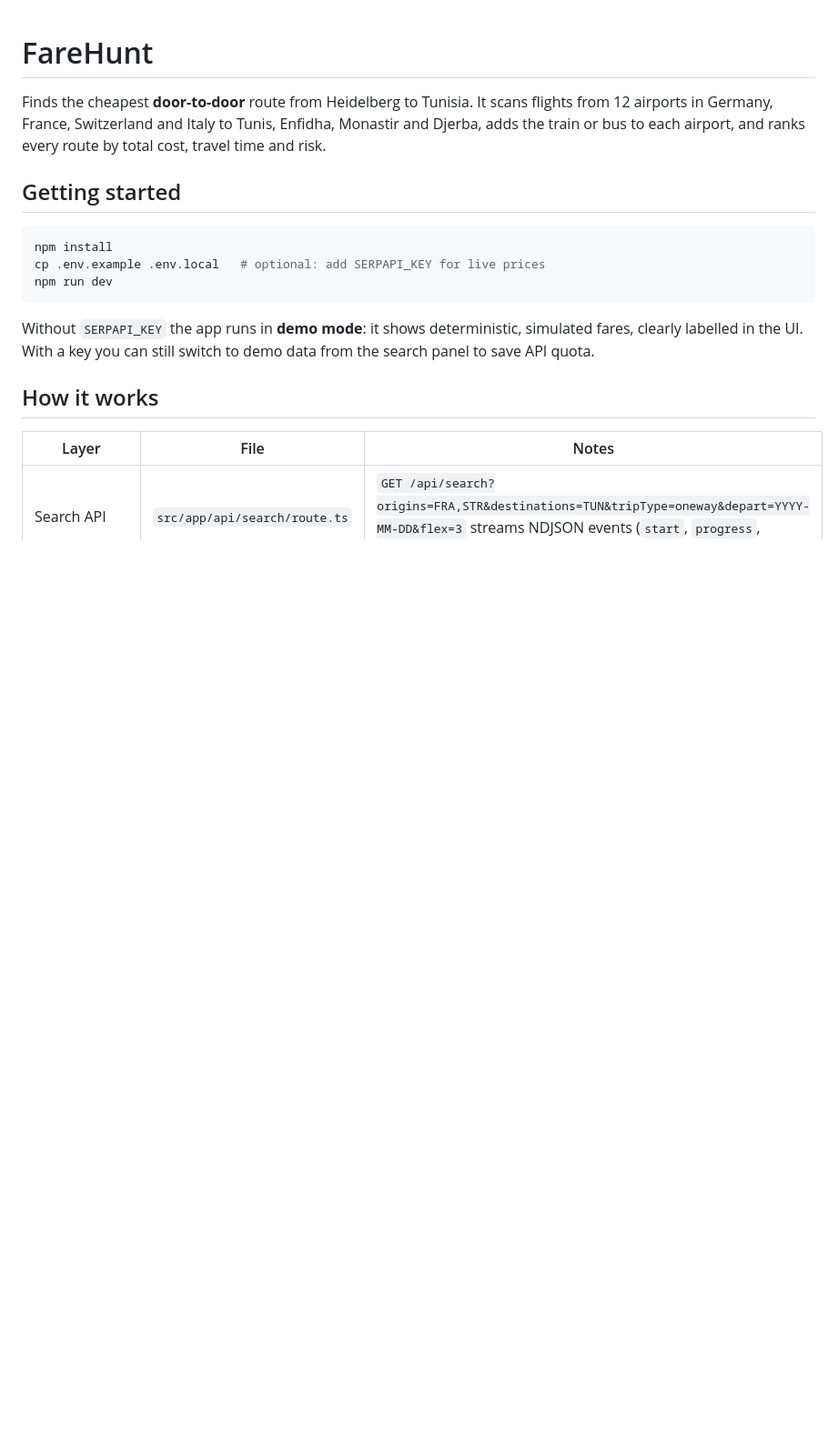
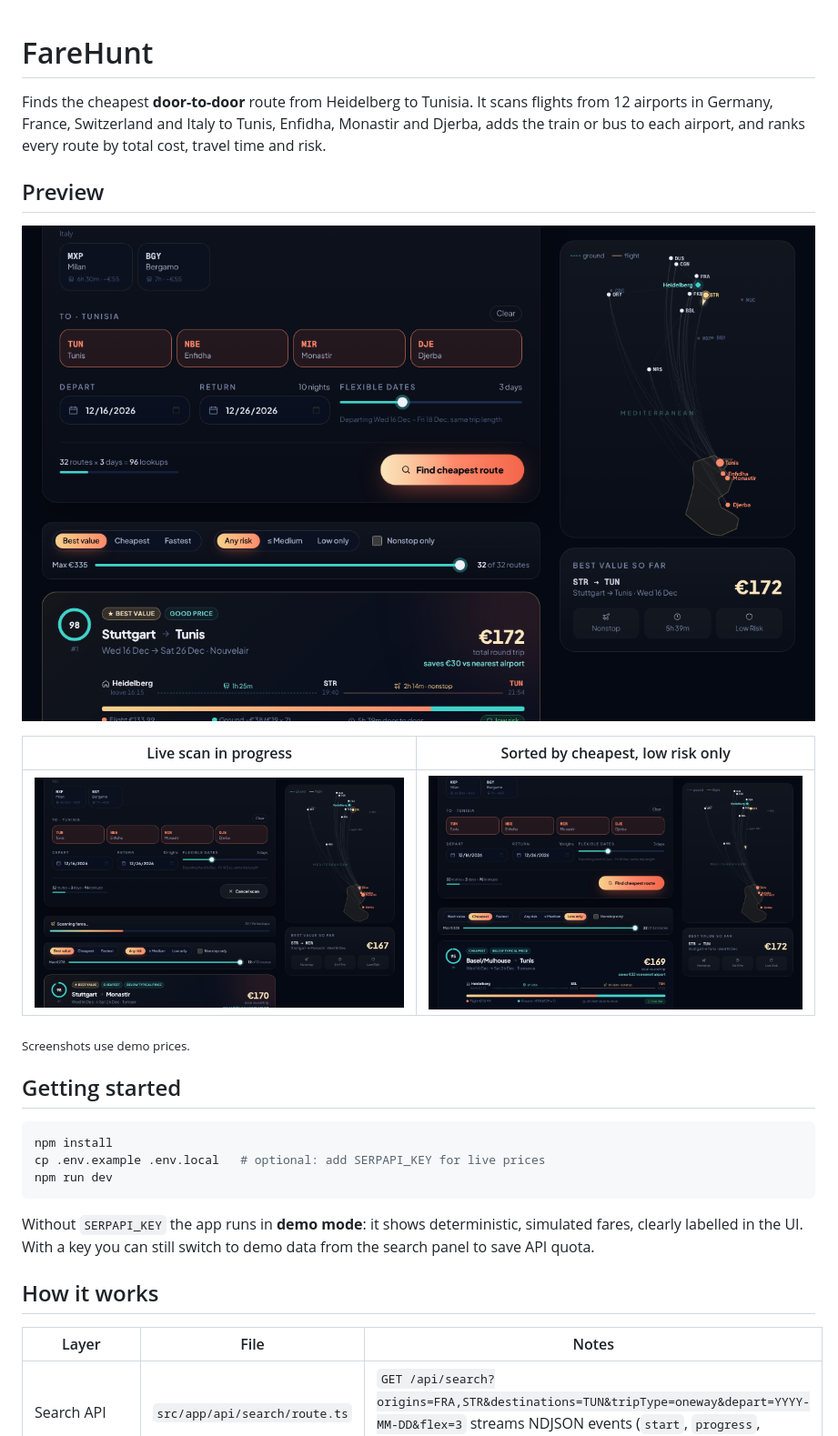
Before and after one commit to ilyesaouak/farehunt, a Markdown page: README.md, the part around the change. Shown at 91% size. Rendered like a GitHub page; pictures changed too: docs/screenshots/filters.png (added), docs/screenshots/results.png (added), docs/screenshots/scanning.png (added); blank space fills up the shorter version.

Commit message:
Add preview screenshots to README

```diff
--- a/README.md
+++ b/README.md
@@ -1,6 +1,16 @@
 # FareHunt
 
 Finds the cheapest **door-to-door** route from Heidelberg to Tunisia. It scans flights from 12 airports in Germany, France, Switzerland and Italy to Tunis, Enfidha, Monastir and Djerba, adds the train or bus to each airport, and ranks every route by total cost, travel time and risk.
+
+## Preview
+
+![Results ranked by best value, with the route map and the best deal so far](docs/screenshots/results.png)
+
+| Live scan in progress | Sorted by cheapest, low risk only |
+| --- | --- |
+| ![Fares streaming in while the scan runs](docs/screenshots/scanning.png) | ![Results sorted by price and filtered to low-risk routes](docs/screenshots/filters.png) |
+
+<sub>Screenshots use demo prices.</sub>
 
 ## Getting started
 
```
